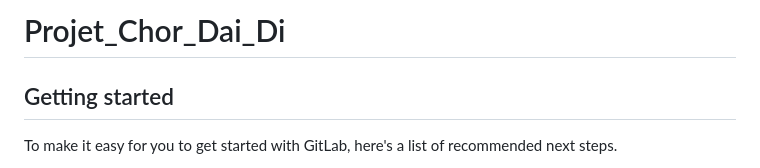
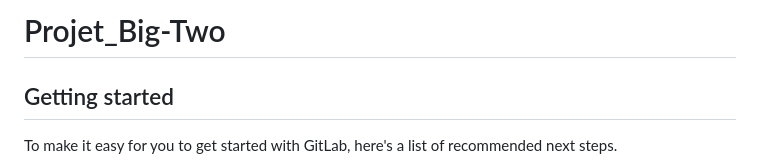
Before and after one commit to g-imhoff/BigTwo, a Markdown page: README.md, the part around the change. Rendered like a GitHub page.

```diff
--- a/README.md
+++ b/README.md
@@ -1,6 +1,4 @@
-# Projet_Chor_Dai_Di
-
-
+# Projet_Big-Two
 
 ## Getting started
 
```
